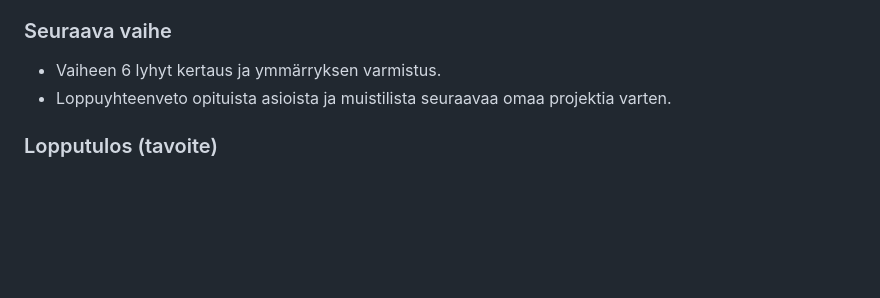
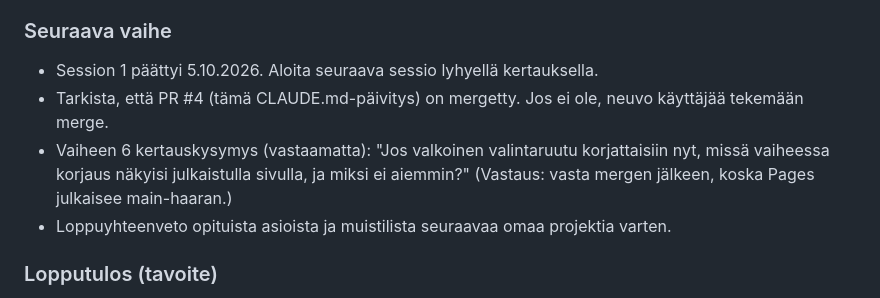
Before and after one commit to JussiDoesntCode/Tehtavalista, a Markdown page: CLAUDE.md, the part around the change. Drawn GitHub-style; blank space fills up the shorter version.

Commit message:
Kirjaa session 1 päättyminen ja avoin kertauskysymys
Co-Authored-By: Claude Opus 5.5 <noreply@anthropic.com>
Claude-Session: https://claude.ai/code/session_01Y9QyQPAJUfqu6Z1XYHxnut

```diff
--- a/CLAUDE.md
+++ b/CLAUDE.md
@@ -89,7 +89,9 @@ Vihreä = tehty, keltainen = käynnissä.
 - Kahden revert-harjoituksen commit-viestissä mainitaan vanhan repon commit-tunnisteet (85dc79a, 859b22c). Niitä ei ole enää olemassa. Viestien muokkaus olisi vaatinut historian uudelleenkirjoitusta, jota ei tehty.
 
 ### Seuraava vaihe
-- Vaiheen 6 lyhyt kertaus ja ymmärryksen varmistus.
+- Session 1 päättyi 5.10.2026. Aloita seuraava sessio lyhyellä kertauksella.
+- Tarkista, että PR #4 (tämä CLAUDE.md-päivitys) on mergetty. Jos ei ole, neuvo käyttäjää tekemään merge.
+- Vaiheen 6 kertauskysymys (vastaamatta): "Jos valkoinen valintaruutu korjattaisiin nyt, missä vaiheessa korjaus näkyisi julkaistulla sivulla, ja miksi ei aiemmin?" (Vastaus: vasta mergen jälkeen, koska Pages julkaisee main-haaran.)
 - Loppuyhteenveto opituista asioista ja muistilista seuraavaa omaa projektia varten.
 
 ### Lopputulos (tavoite)
```
